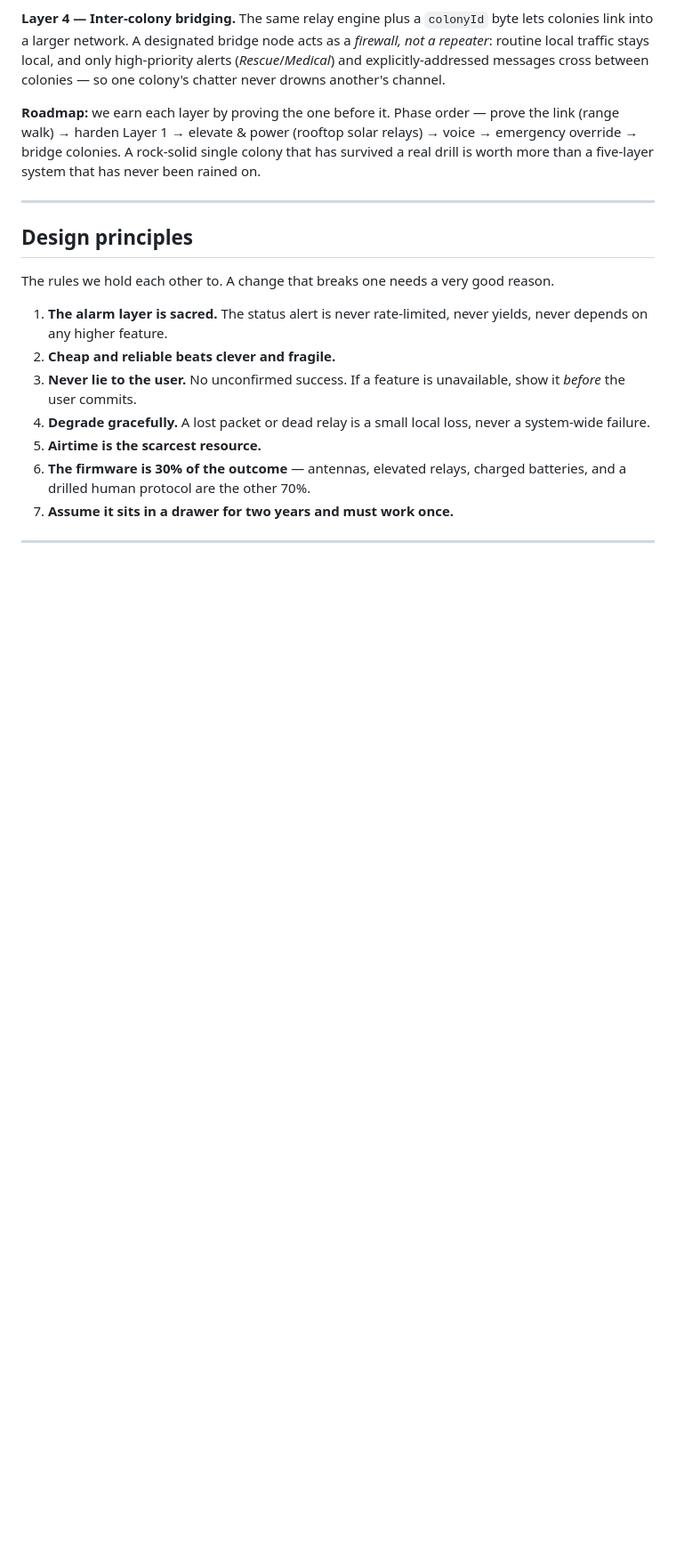
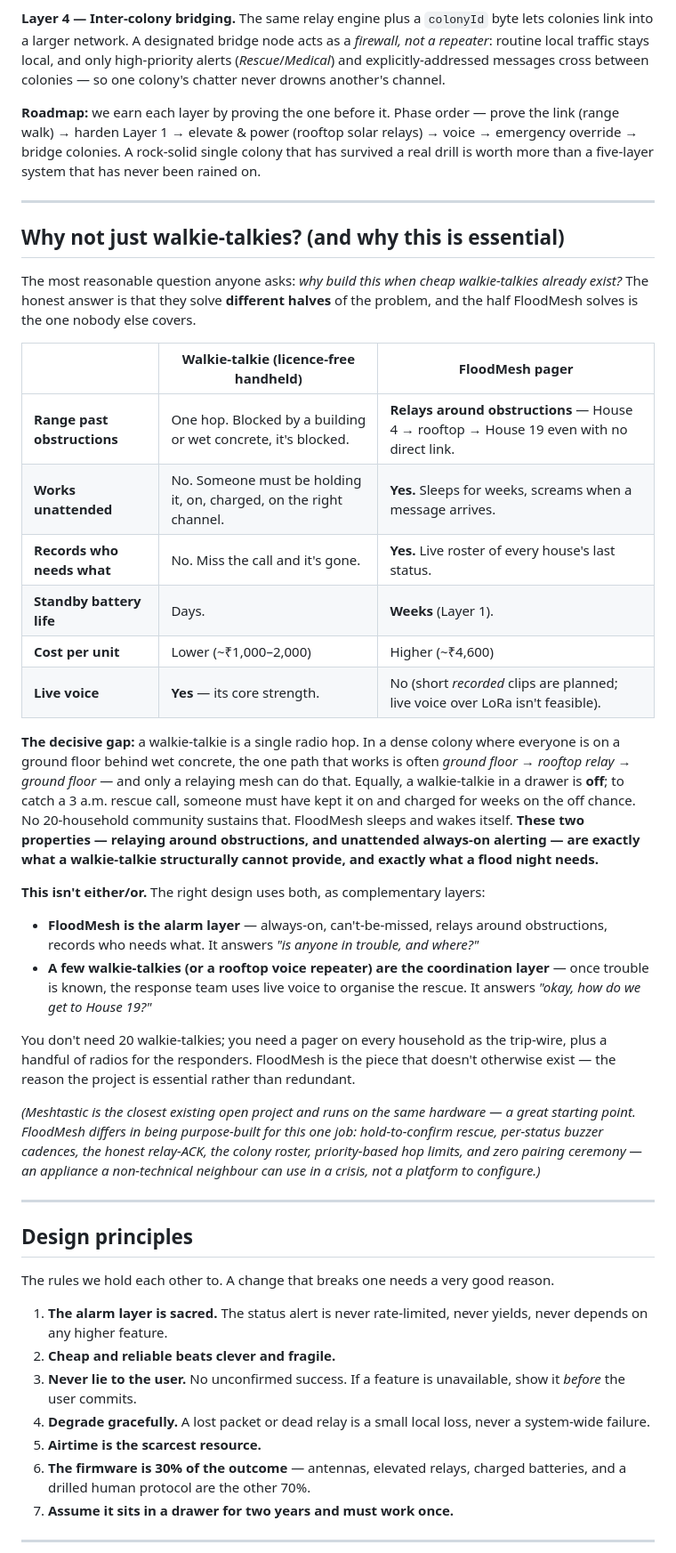
Before and after one commit to krishnarajagopal2011/floodmesh, a Markdown page: README.md, the part around one of its changes. Shown at 89% size. Drawn GitHub-style; blank space fills up the shorter version.

```diff
--- a/README.md
+++ b/README.md
@@ -67,6 +77,32 @@ Designed and specified, **not yet built.** Full technical detail for each is in
 **Layer 4 — Inter-colony bridging.** The same relay engine plus a `colonyId` byte lets colonies link into a larger network. A designated bridge node acts as a *firewall, not a repeater*: routine local traffic stays local, and only high-priority alerts (*Rescue*/*Medical*) and explicitly-addressed messages cross between colonies — so one colony's chatter never drowns another's channel.
 
 **Roadmap:** we earn each layer by proving the one before it. Phase order — prove the link (range walk) → harden Layer 1 → elevate & power (rooftop solar relays) → voice → emergency override → bridge colonies. A rock-solid single colony that has survived a real drill is worth more than a five-layer system that has never been rained on.
+
+---
+
+## Why not just walkie-talkies? (and why this is essential)
+
+The most reasonable question anyone asks: *why build this when cheap walkie-talkies already exist?* The honest answer is that they solve **different halves** of the problem, and the half FloodMesh solves is the one nobody else covers.
+
+| | Walkie-talkie (licence-free handheld) | FloodMesh pager |
+|---|---|---|
+| **Range past obstructions** | One hop. Blocked by a building or wet concrete, it's blocked. | **Relays around obstructions** — House 4 → rooftop → House 19 even with no direct link. |
+| **Works unattended** | No. Someone must be holding it, on, charged, on the right channel. | **Yes.** Sleeps for weeks, screams when a message arrives. |
+| **Records who needs what** | No. Miss the call and it's gone. | **Yes.** Live roster of every house's last status. |
+| **Standby battery life** | Days. | **Weeks** (Layer 1). |
+| **Cost per unit** | Lower (~₹1,000–2,000) | Higher (~₹4,600) |
+| **Live voice** | **Yes** — its core strength. | No (short *recorded* clips are planned; live voice over LoRa isn't feasible). |
+
+**The decisive gap:** a walkie-talkie is a single radio hop. In a dense colony where everyone is on a ground floor behind wet concrete, the one path that works is often *ground floor → rooftop relay → ground floor* — and only a relaying mesh can do that. Equally, a walkie-talkie in a drawer is **off**; to catch a 3 a.m. rescue call, someone must have kept it on and charged for weeks on the off chance. No 20-household community sustains that. FloodMesh sleeps and wakes itself. **These two properties — relaying around obstructions, and unattended always-on alerting — are exactly what a walkie-talkie structurally cannot provide, and exactly what a flood night needs.**
+
+**This isn't either/or.** The right design uses both, as complementary layers:
+
+- **FloodMesh is the alarm layer** — always-on, can't-be-missed, relays around obstructions, records who needs what. It answers *"is anyone in trouble, and where?"*
+- **A few walkie-talkies (or a rooftop voice repeater) are the coordination layer** — once trouble is known, the response team uses live voice to organise the rescue. It answers *"okay, how do we get to House 19?"*
+
+You don't need 20 walkie-talkies; you need a pager on every household as the trip-wire, plus a handful of radios for the responders. FloodMesh is the piece that doesn't otherwise exist — the reason the project is essential rather than redundant.
+
+*(Meshtastic is the closest existing open project and runs on the same hardware — a great starting point. FloodMesh differs in being purpose-built for this one job: hold-to-confirm rescue, per-status buzzer cadences, the honest relay-ACK, the colony roster, priority-based hop limits, and zero pairing ceremony — an appliance a non-technical neighbour can use in a crisis, not a platform to configure.)*
 
 ---
 
```
Also changed, not shown: other parts of README.md (+10 -0 lines).
